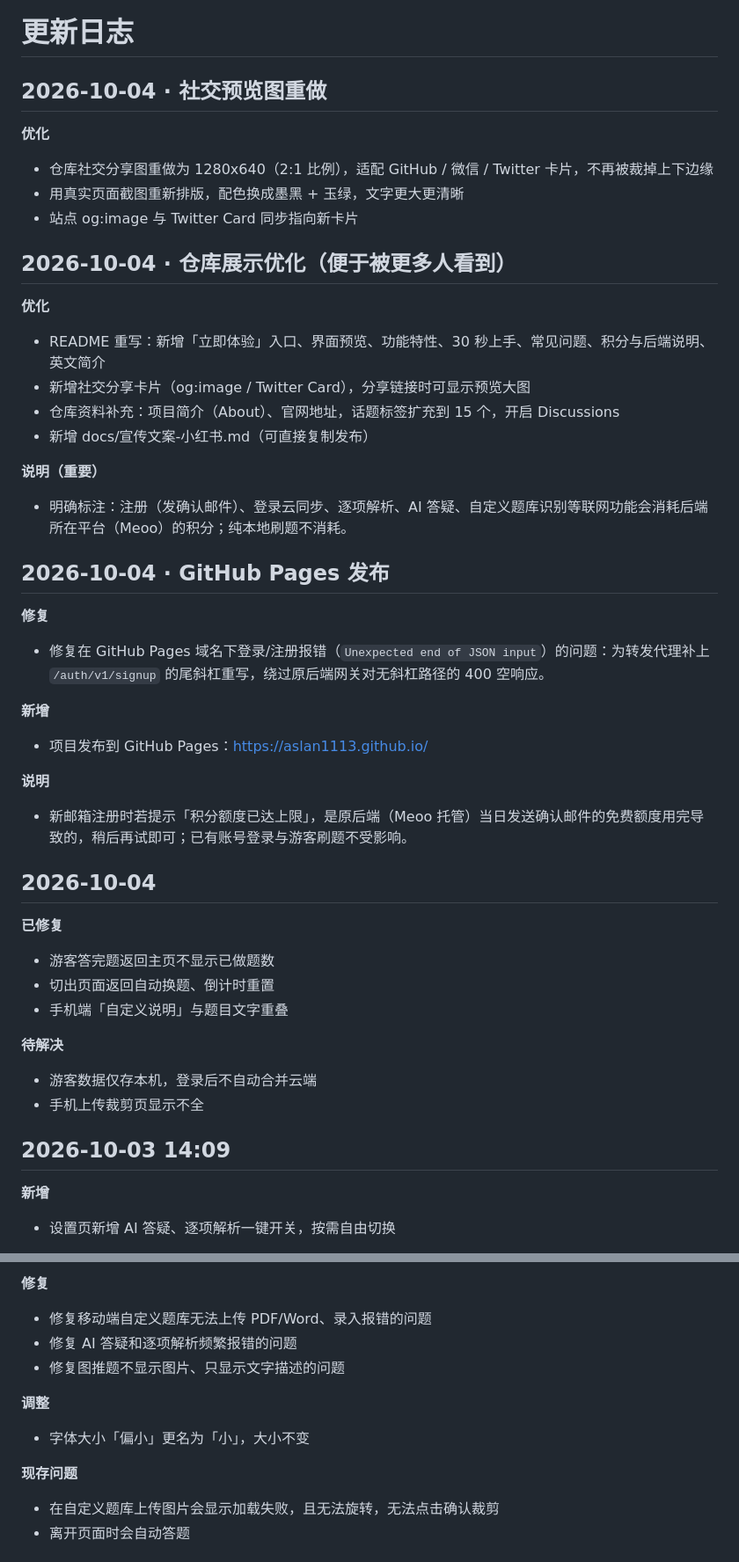
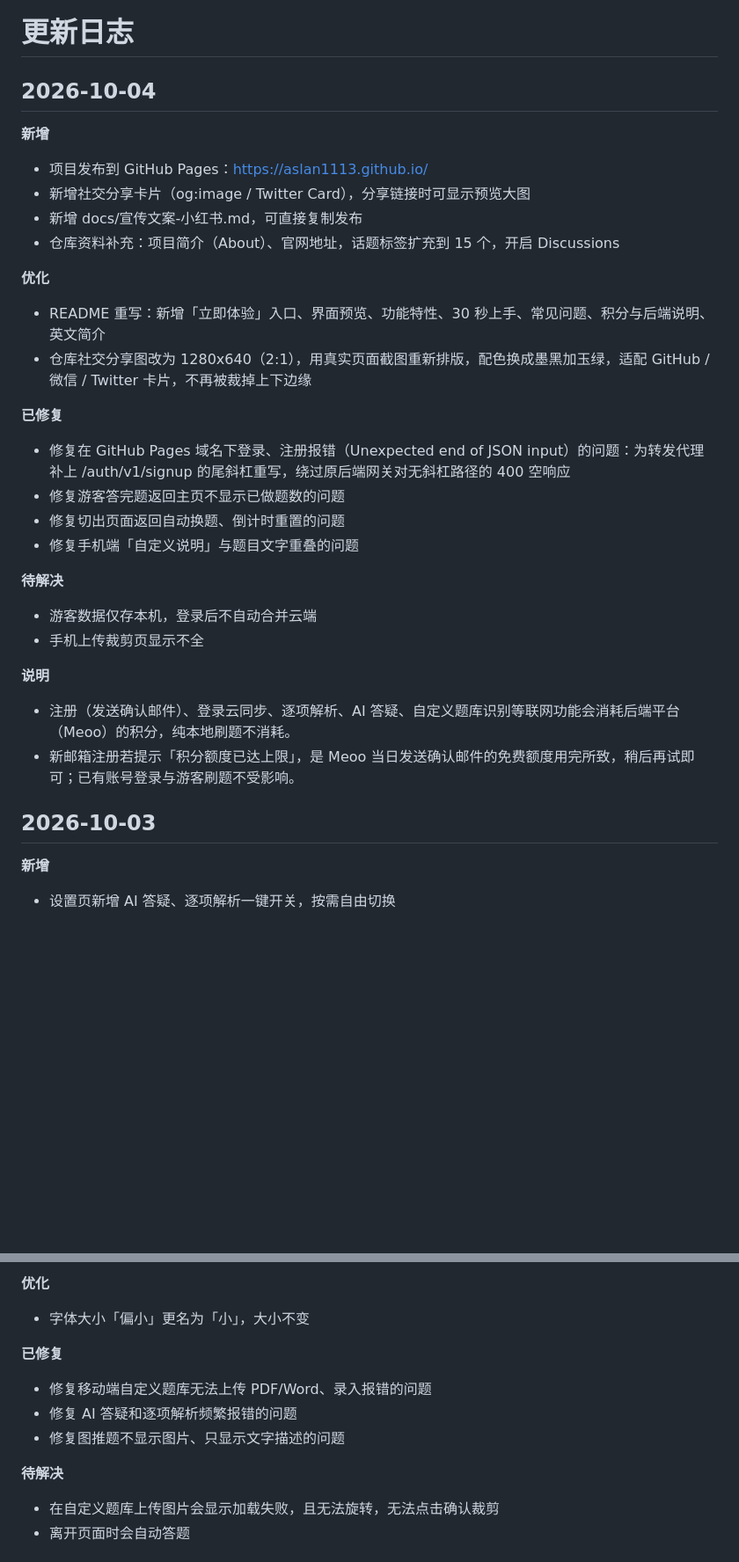
Before and after one commit to Aslan1113/Aslan1113.github.io, a Markdown page: CHANGELOG.md, 2 parts joined by grey strips. Shown at 88% size. Rendered like a GitHub page; blank space fills up the shorter version.

Commit message:
docs: 统一更新日志格式，同一天合并为一条

```diff
--- a/CHANGELOG.md
+++ b/CHANGELOG.md
@@ -1,47 +1,32 @@
 # 更新日志
 
-## 2026-10-04 · 社交预览图重做
+## 2026-10-04
 
-**优化**
-- 仓库社交分享图重做为 1280x640（2:1 比例），适配 GitHub / 微信 / Twitter 卡片，不再被裁掉上下边缘
-- 用真实页面截图重新排版，配色换成墨黑 + 玉绿，文字更大更清晰
-- 站点 og:image 与 Twitter Card 同步指向新卡片
-
-## 2026-10-04 · 仓库展示优化（便于被更多人看到）
+**新增**
+- 项目发布到 GitHub Pages：<https://aslan1113.github.io/>
+- 新增社交分享卡片（og:image / Twitter Card），分享链接时可显示预览大图
+- 新增 docs/宣传文案-小红书.md，可直接复制发布
+- 仓库资料补充：项目简介（About）、官网地址，话题标签扩充到 15 个，开启 Discussions
 
 **优化**
 - README 重写：新增「立即体验」入口、界面预览、功能特性、30 秒上手、常见问题、积分与后端说明、英文简介
-- 新增社交分享卡片（og:image / Twitter Card），分享链接时可显示预览大图
-- 仓库资料补充：项目简介（About）、官网地址，话题标签扩充到 15 个，开启 Discussions
-- 新增 docs/宣传文案-小红书.md（可直接复制发布）
-
-**说明（重要）**
-- 明确标注：注册（发确认邮件）、登录云同步、逐项解析、AI 答疑、自定义题库识别等联网功能会消耗后端所在平台（Meoo）的积分；纯本地刷题不消耗。
-
-
-## 2026-10-04 · GitHub Pages 发布
-
-**修复**
-- 修复在 GitHub Pages 域名下登录/注册报错（`Unexpected end of JSON input`）的问题：为转发代理补上 `/auth/v1/signup` 的尾斜杠重写，绕过原后端网关对无斜杠路径的 400 空响应。
-
-**新增**
-- 项目发布到 GitHub Pages：<https://aslan1113.github.io/>
-
-**说明**
-- 新邮箱注册时若提示「积分额度已达上限」，是原后端（Meoo 托管）当日发送确认邮件的免费额度用完导致的，稍后再试即可；已有账号登录与游客刷题不受影响。
-
-## 2026-10-04
+- 仓库社交分享图改为 1280x640（2:1），用真实页面截图重新排版，配色换成墨黑加玉绿，适配 GitHub / 微信 / Twitter 卡片，不再被裁掉上下边缘
 
 **已修复**
-- 游客答完题返回主页不显示已做题数
-- 切出页面返回自动换题、倒计时重置
-- 手机端「自定义说明」与题目文字重叠
+- 修复在 GitHub Pages 域名下登录、注册报错（Unexpected end of JSON input）的问题：为转发代理补上 /auth/v1/signup 的尾斜杠重写，绕过原后端网关对无斜杠路径的 400 空响应
+- 修复游客答完题返回主页不显示已做题数的问题
+- 修复切出页面返回自动换题、倒计时重置的问题
+- 修复手机端「自定义说明」与题目文字重叠的问题
 
 **待解决**
 - 游客数据仅存本机，登录后不自动合并云端
 - 手机上传裁剪页显示不全
 
-## 2026-10-03 14:09
+**说明**
+- 注册（发送确认邮件）、登录云同步、逐项解析、AI 答疑、自定义题库识别等联网功能会消耗后端平台（Meoo）的积分，纯本地刷题不消耗。
+- 新邮箱注册若提示「积分额度已达上限」，是 Meoo 当日发送确认邮件的免费额度用完所致，稍后再试即可；已有账号登录与游客刷题不受影响。
+
+## 2026-10-03
 
 **新增**
 - 设置页新增 AI 答疑、逐项解析一键开关，按需自由切换
@@ -63,13 +48,13 @@
 
-**修复**
+**优化**
+- 字体大小「偏小」更名为「小」，大小不变
+
+**已修复**
 - 修复移动端自定义题库无法上传 PDF/Word、录入报错的问题
 - 修复 AI 答疑和逐项解析频繁报错的问题
 - 修复图推题不显示图片、只显示文字描述的问题
 
-**调整**
-- 字体大小「偏小」更名为「小」，大小不变
-
-**现存问题**
+**待解决**
 - 在自定义题库上传图片会显示加载失败，且无法旋转，无法点击确认裁剪
 - 离开页面时会自动答题
 
```
Also changed, not shown: other parts of CHANGELOG.md (+11 -5 lines).
